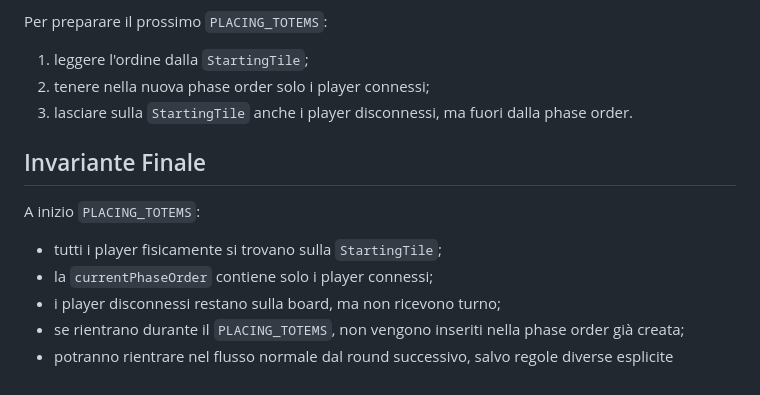
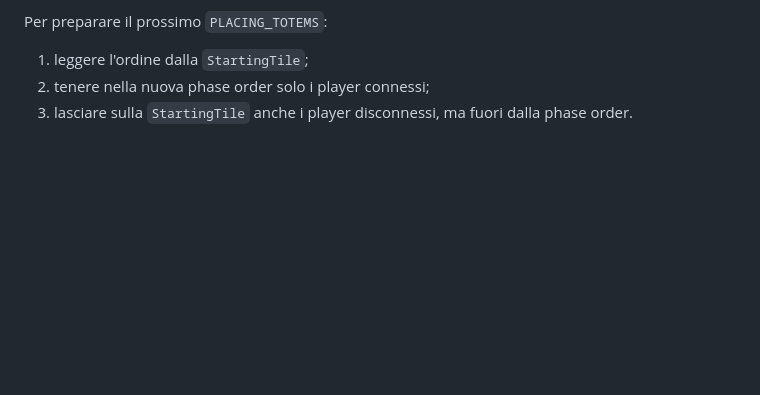
Before and after one commit to Zorli/MesosProject, a Markdown page: docs/funzionalitàAvanzataDisconnessione.md, the part around the change. Rendered like a GitHub page; blank space fills up the shorter version.

```diff
--- a/docs/funzionalitàAvanzataDisconnessione.md
+++ b/docs/funzionalitàAvanzataDisconnessione.md
@@ -183,13 +183,3 @@ Per preparare il prossimo `PLACING_TOTEMS`:
 1. leggere l'ordine dalla `StartingTile`;
 2. tenere nella nuova phase order solo i player connessi;
 3. lasciare sulla `StartingTile` anche i player disconnessi, ma fuori dalla phase order.
-
-## Invariante Finale
-
-A inizio `PLACING_TOTEMS`:
-
-- tutti i player fisicamente si trovano sulla `StartingTile`;
-- la `currentPhaseOrder` contiene solo i player connessi;
-- i player disconnessi restano sulla board, ma non ricevono turno;
-- se rientrano durante il `PLACING_TOTEMS`, non vengono inseriti nella phase order già creata;
-- potranno rientrare nel flusso normale dal round successivo, salvo regole diverse esplicite
```
